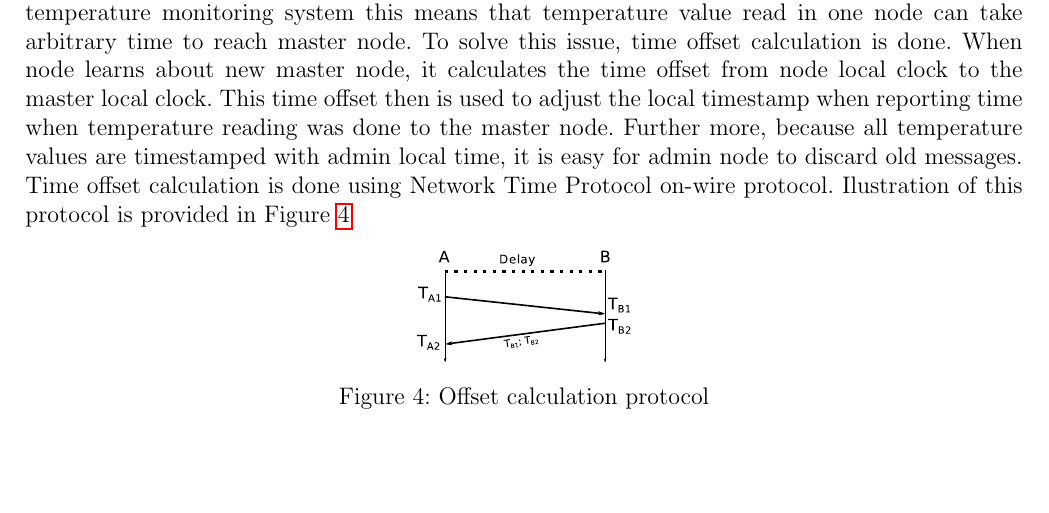
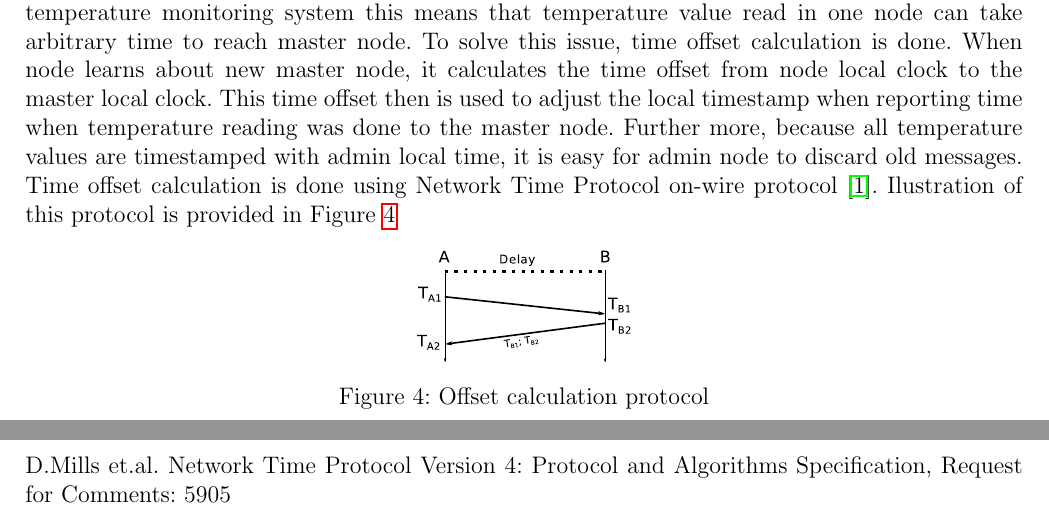
Before and after one commit to hjenemark/dist-sys-f13, a LaTeX document (docu/report.tex, which reads docu/References.tex, docu/implementation.tex): part of page 8 of 11 before the commit and two parts of pages 8 and 10 of 12 after it, the two joined at a grey line, cut so that both start at the same text, the shorter picture padded with empty space. Compiled offline with pdfLaTeX.

Commit message:
TeX Updates with references

```diff
--- /dev/null
+++ b/docu/References.tex
@@ -0,0 +1,4 @@
+\bibitem{ntpv4_standard}
+	D.Mills et.al.
+	Network Time Protocol Version 4: Protocol and Algorithms Specification,
+	Request for Comments: 5905
--- a/docu/implementation.tex
+++ b/docu/implementation.tex
@@ -55,7 +55,7 @@ To provide scalable solution for message passing, Type-Length-Value (TLV) messag
 
 \subsection{Time offset calculation}
 \label{subsec:timesync}
-It is assumed in the system model used, that the communication channels are asynchronous. In temperature monitoring system this means that temperature value read in one node can take arbitrary time to reach master node. To solve this issue, time offset calculation is done. When node learns about new master node, it calculates the time offset from node local clock to the master local clock. This time offset then is used to adjust the local timestamp when reporting time when temperature reading was done to the master node. Further more, because all temperature values are timestamped with admin local time, it is easy for admin node to discard old messages. Time offset calculation is done using Network Time Protocol on-wire protocol. Ilustration of this protocol is provided in Figure~\ref{fig:timeoffset}
+It is assumed in the system model used, that the communication channels are asynchronous. In temperature monitoring system this means that temperature value read in one node can take arbitrary time to reach master node. To solve this issue, time offset calculation is done. When node learns about new master node, it calculates the time offset from node local clock to the master local clock. This time offset then is used to adjust the local timestamp when reporting time when temperature reading was done to the master node. Further more, because all temperature values are timestamped with admin local time, it is easy for admin node to discard old messages. Time offset calculation is done using Network Time Protocol on-wire protocol \cite{ntpv4_standard}. Ilustration of this protocol is provided in Figure~\ref{fig:timeoffset}
 \begin{figure}[ht!]
 \centering
     \includegraphics[scale=1]{eps/NTP_onwire_diagram}
--- a/docu/report.tex
+++ b/docu/report.tex
@@ -14,6 +14,7 @@
 
 \documentclass[12pt]{article}
 \usepackage[left=2cm,right=2cm,top=3cm,bottom=3cm]{geometry}
+\usepackage[square,numbers]{natbib} % citations
 %\usepackage[T1]{fontenc}
 %\usepackage{lmordern}
 \usepackage{graphicx}
```
Also changed, not shown: docu/report.tex (1 more changed lines).
